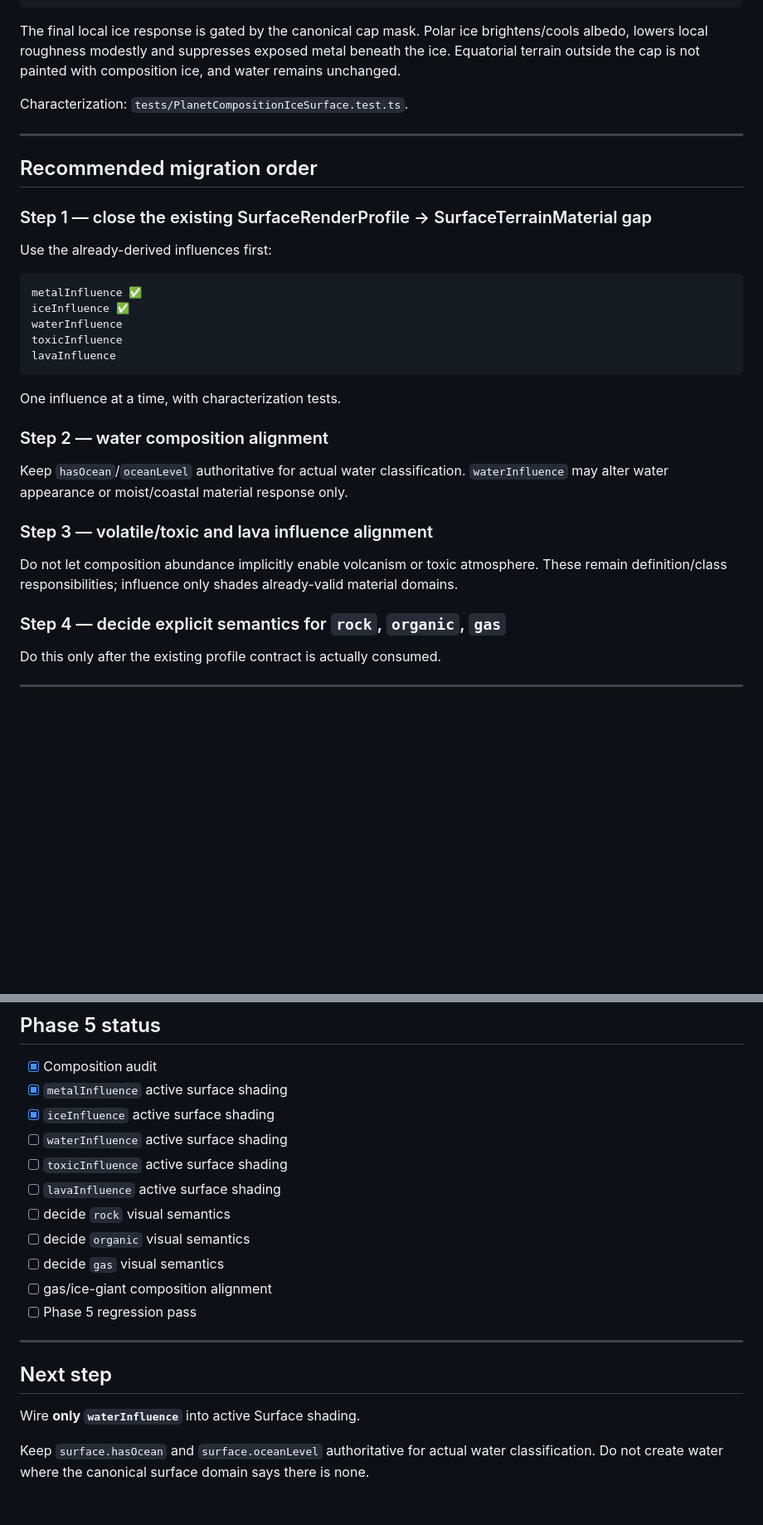
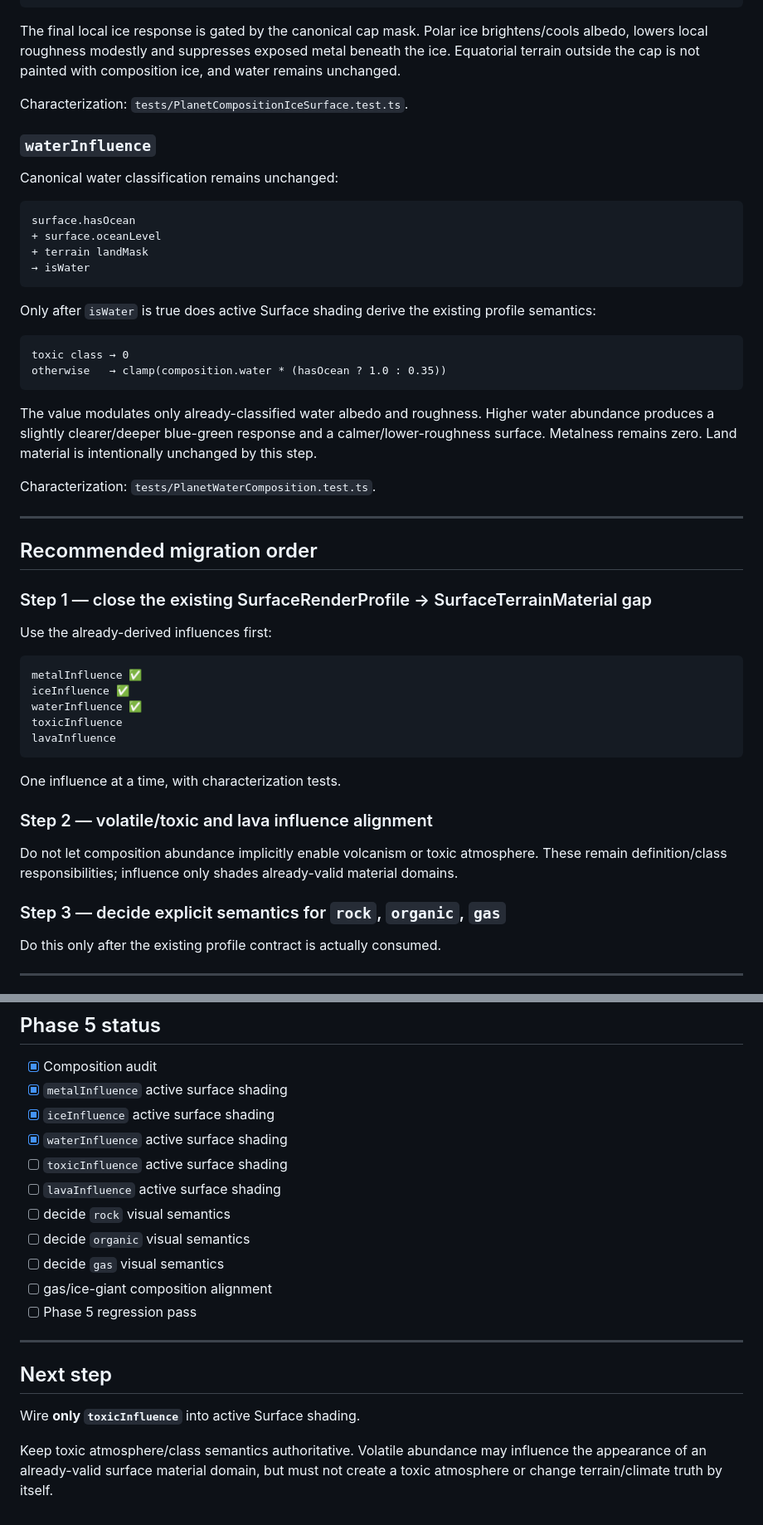
Before and after one commit to tonirenner/conduit-game, a Markdown page: packages/conduit-planet/PLANET_PHASE5_COMPOSITION_AUDIT.md, 2 parts joined by grey strips. Shown at 83% size. Drawn GitHub-style; blank space fills up the shorter version.

Commit message:
Mark water composition shading migrated

````diff
--- a/packages/conduit-planet/PLANET_PHASE5_COMPOSITION_AUDIT.md
+++ b/packages/conduit-planet/PLANET_PHASE5_COMPOSITION_AUDIT.md
@@ -127,6 +127,28 @@ The final local ice response is gated by the canonical cap mask. Polar ice brigh
 
 Characterization: `tests/PlanetCompositionIceSurface.test.ts`.
 
+### `waterInfluence`
+
+Canonical water classification remains unchanged:
+
+```text
+surface.hasOcean
++ surface.oceanLevel
++ terrain landMask
+→ isWater
+```
+
+Only after `isWater` is true does active Surface shading derive the existing profile semantics:
+
+```text
+toxic class → 0
+otherwise   → clamp(composition.water * (hasOcean ? 1.0 : 0.35))
+```
+
+The value modulates only already-classified water albedo and roughness. Higher water abundance produces a slightly clearer/deeper blue-green response and a calmer/lower-roughness surface. Metalness remains zero. Land material is intentionally unchanged by this step.
+
+Characterization: `tests/PlanetWaterComposition.test.ts`.
+
 ---
 
 ## Recommended migration order
@@ -138,22 +160,18 @@ Use the already-derived influences first:
 ```text
 metalInfluence ✅
 iceInfluence ✅
-waterInfluence
+waterInfluence ✅
 toxicInfluence
 lavaInfluence
 ```
 
 One influence at a time, with characterization tests.
 
-### Step 2 — water composition alignment
-
-Keep `hasOcean`/`oceanLevel` authoritative for actual water classification. `waterInfluence` may alter water appearance or moist/coastal material response only.
-
-### Step 3 — volatile/toxic and lava influence alignment
+### Step 2 — volatile/toxic and lava influence alignment
 
 Do not let composition abundance implicitly enable volcanism or toxic atmosphere. These remain definition/class responsibilities; influence only shades already-valid material domains.
 
-### Step 4 — decide explicit semantics for `rock`, `organic`, `gas`
+### Step 3 — decide explicit semantics for `rock`, `organic`, `gas`
 
 Do this only after the existing profile contract is actually consumed.
 
@@ -188,7 +206,7 @@ Material outputs allowed to change:
 - [x] Composition audit
 - [x] `metalInfluence` active surface shading
 - [x] `iceInfluence` active surface shading
-- [ ] `waterInfluence` active surface shading
+- [x] `waterInfluence` active surface shading
 - [ ] `toxicInfluence` active surface shading
 - [ ] `lavaInfluence` active surface shading
 - [ ] decide `rock` visual semantics
@@ -201,6 +219,6 @@ Material outputs allowed to change:
 
 ## Next step
 
-Wire **only `waterInfluence`** into active Surface shading.
+Wire **only `toxicInfluence`** into active Surface shading.
 
-Keep `surface.hasOcean` and `surface.oceanLevel` authoritative for actual water classification. Do not create water where the canonical surface domain says there is none.
+Keep toxic atmosphere/class semantics authoritative. Volatile abundance may influence the appearance of an already-valid surface material domain, but must not create a toxic atmosphere or change terrain/climate truth by itself.
````
Also changed, not shown: other parts of packages/conduit-planet/PLANET_PHASE5_COMPOSITION_AUDIT.md (+2 -2 lines).
